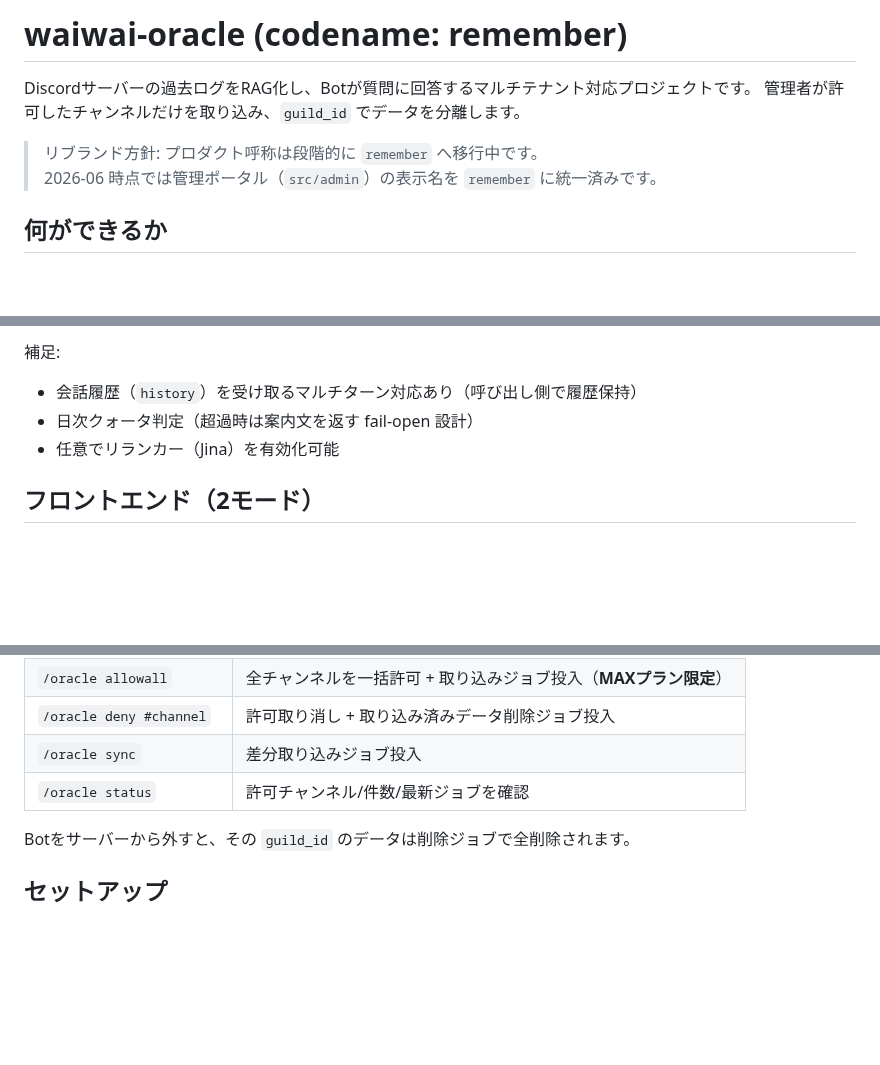
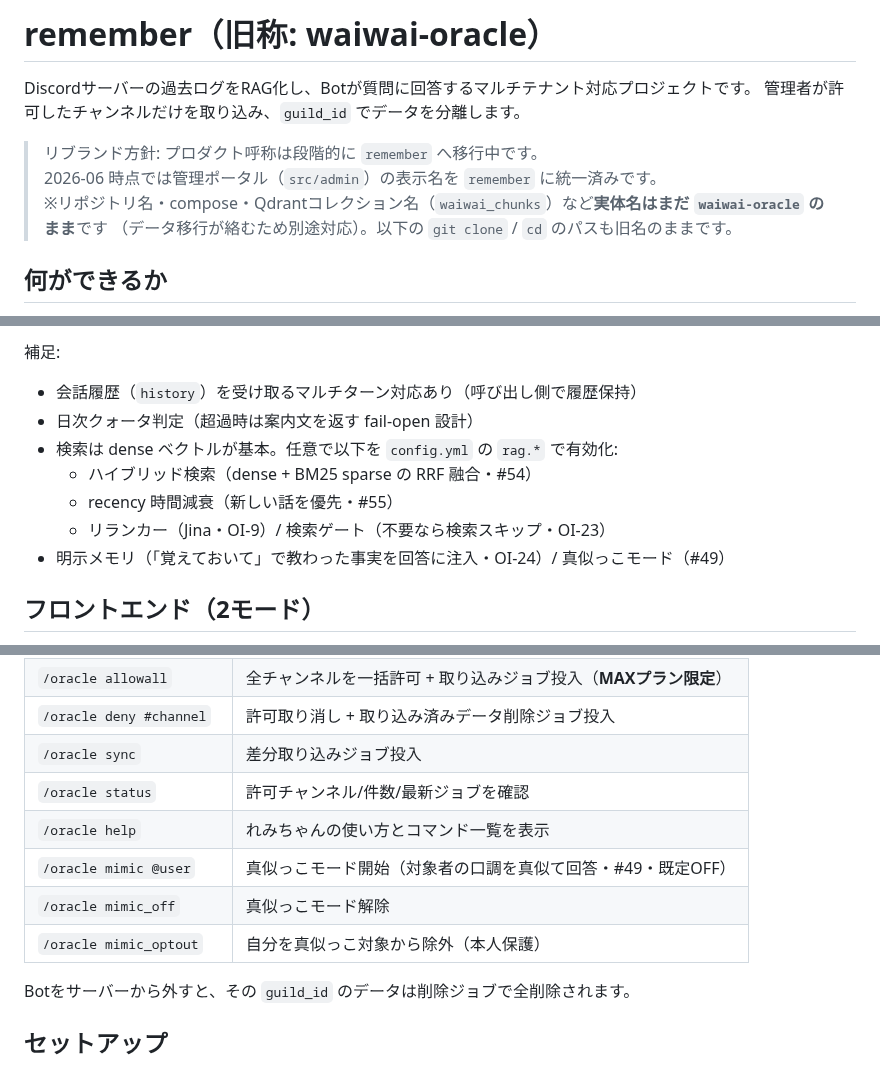
Before and after one commit to aigamoid/remember, a Markdown page: README.md, 3 parts joined by grey strips. Rendered like a GitHub page; blank space fills up the shorter version.

Commit message:
docs(readme): mimic/help コマンド・検索オプション追記＋remember表記へ
/oracle help・mimic 系コマンドと hybrid/recency/memory 等の検索オプションを追記。
タイトルを remember（旧称: waiwai-oracle）に変更し、実体名(リポジトリ/コレクション)が
未改名である旨を注記。

Co-Authored-By: Claude Opus 4.8 <noreply@anthropic.com>

```diff
--- a/README.md
+++ b/README.md
@@ -1,10 +1,12 @@
-# waiwai-oracle (codename: remember)
+# remember（旧称: waiwai-oracle）
 
 Discordサーバーの過去ログをRAG化し、Botが質問に回答するマルチテナント対応プロジェクトです。
 管理者が許可したチャンネルだけを取り込み、`guild_id` でデータを分離します。
 
 > リブランド方針: プロダクト呼称は段階的に `remember` へ移行中です。
 > 2026-06 時点では管理ポータル（`src/admin`）の表示名を `remember` に統一済みです。
+> ※リポジトリ名・compose・Qdrantコレクション名（`waiwai_chunks`）など**実体名はまだ `waiwai-oracle` のまま**です
+> （データ移行が絡むため別途対応）。以下の `git clone` / `cd` のパスも旧名のままです。
 
 ## 何ができるか
 
@@ -57,7 +59,11 @@ Discordサーバーの過去ログをRAG化し、Botが質問に回答するマ
 補足:
 - 会話履歴（`history`）を受け取るマルチターン対応あり（呼び出し側で履歴保持）
 - 日次クォータ判定（超過時は案内文を返す fail-open 設計）
-- 任意でリランカー（Jina）を有効化可能
+- 検索は dense ベクトルが基本。任意で以下を `config.yml` の `rag.*` で有効化:
+  - ハイブリッド検索（dense + BM25 sparse の RRF 融合・#54）
+  - recency 時間減衰（新しい話を優先・#55）
+  - リランカー（Jina・OI-9）/ 検索ゲート（不要なら検索スキップ・OI-23）
+- 明示メモリ（「覚えておいて」で教わった事実を回答に注入・OI-24）/ 真似っこモード（#49）
 
 ## フロントエンド（2モード）
 
@@ -75,6 +81,10 @@ Discordサーバーの過去ログをRAG化し、Botが質問に回答するマ
 | `/oracle deny #channel` | 許可取り消し + 取り込み済みデータ削除ジョブ投入 |
 | `/oracle sync` | 差分取り込みジョブ投入 |
 | `/oracle status` | 許可チャンネル/件数/最新ジョブを確認 |
+| `/oracle help` | れみちゃんの使い方とコマンド一覧を表示 |
+| `/oracle mimic @user` | 真似っこモード開始（対象者の口調を真似て回答・#49・既定OFF） |
+| `/oracle mimic_off` | 真似っこモード解除 |
+| `/oracle mimic_optout` | 自分を真似っこ対象から除外（本人保護） |
 
 Botをサーバーから外すと、その `guild_id` のデータは削除ジョブで全削除されます。
 
```
